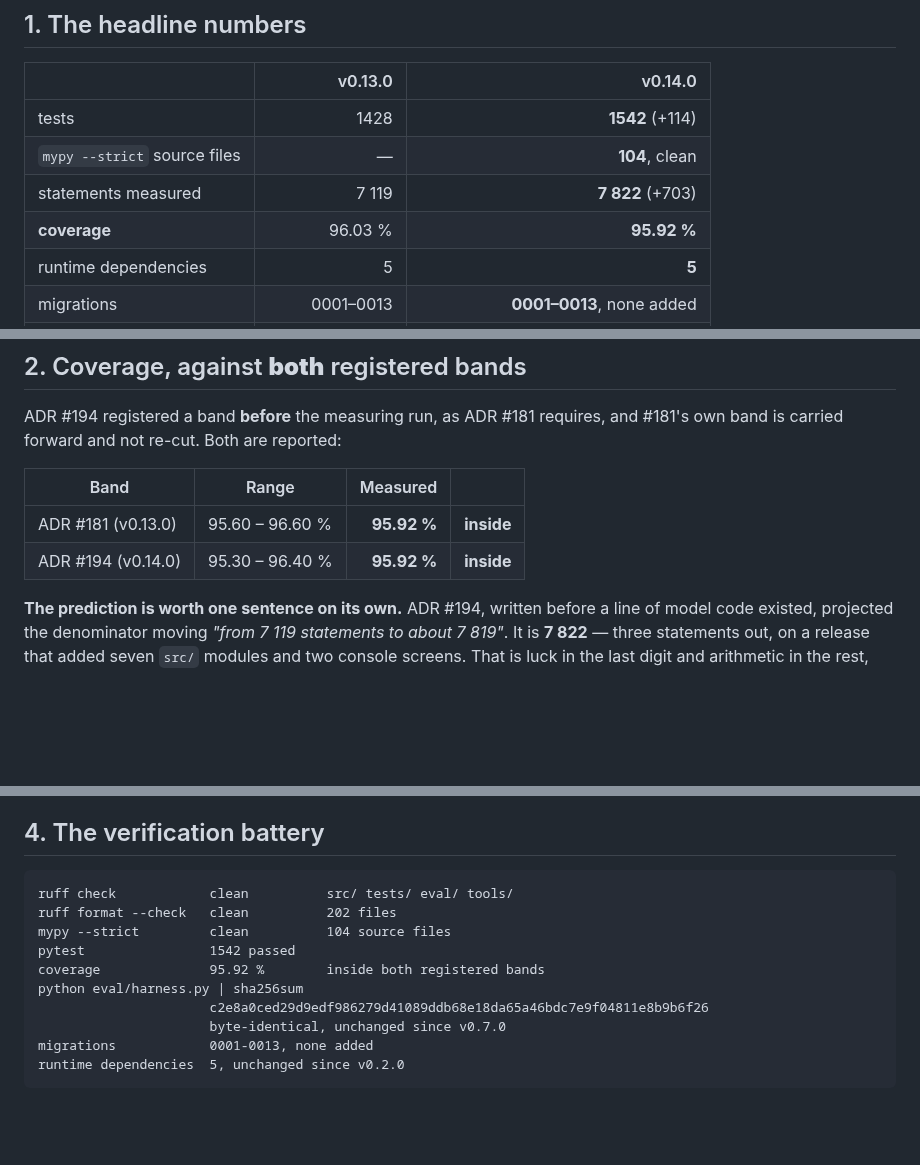
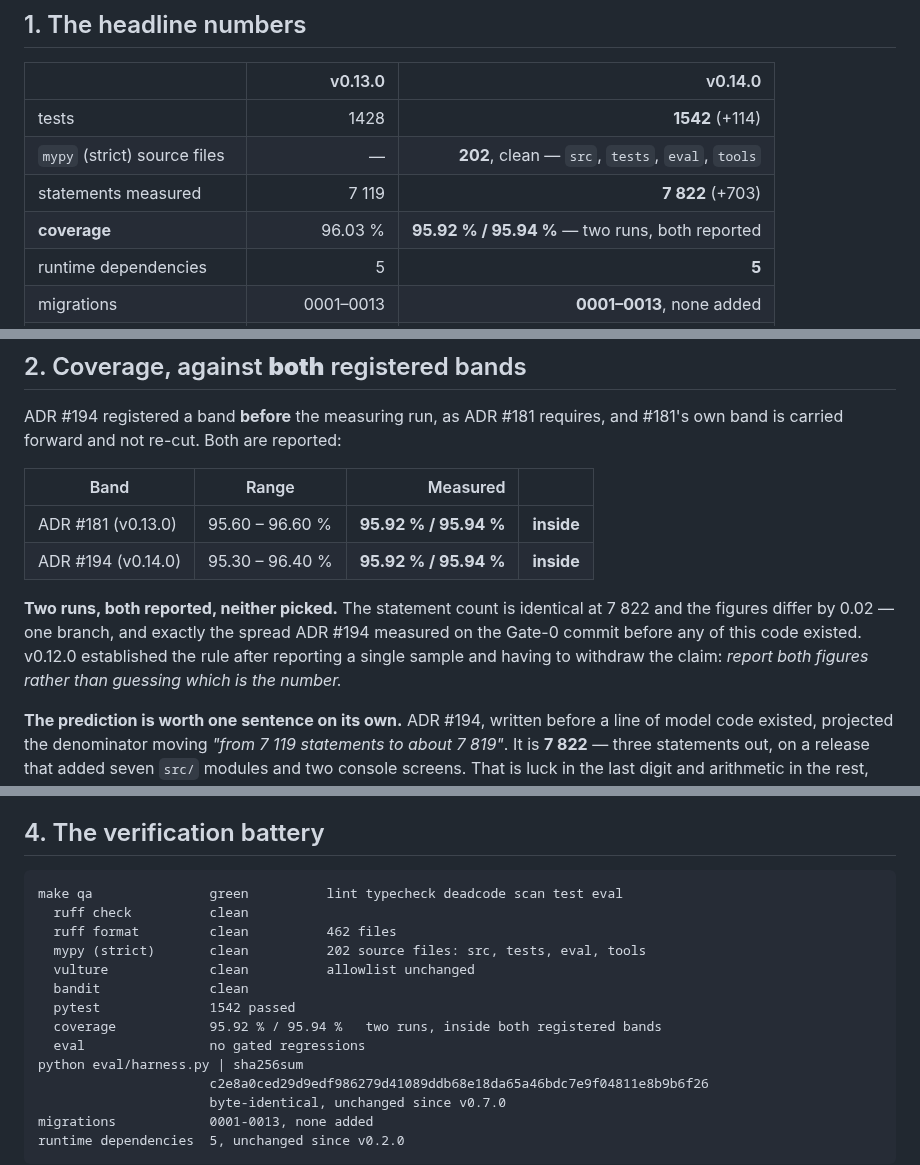
Before and after one commit to leonardoSaaads/NetCoreNOC, a Markdown page: docs/gates/v0.14.0-phase-8.md, 3 parts joined by grey strips. Rendered like a GitHub page; blank space fills up the shorter version.

````diff
--- a/docs/gates/v0.14.0-phase-8.md
+++ b/docs/gates/v0.14.0-phase-8.md
@@ -14,9 +14,9 @@ document is the **verification** half, and §3 is the ledger.
 | | v0.13.0 | v0.14.0 |
 |---|---:|---:|
 | tests | 1428 | **1542** (+114) |
-| `mypy --strict` source files | — | **104**, clean |
+| `mypy` (strict) source files | — | **202**, clean — `src`, `tests`, `eval`, `tools` |
 | statements measured | 7 119 | **7 822** (+703) |
-| **coverage** | 96.03 % | **95.92 %** |
+| **coverage** | 96.03 % | **95.92 % / 95.94 %** — two runs, both reported |
 | runtime dependencies | 5 | **5** |
 | migrations | 0001–0013 | **0001–0013**, none added |
 | scorer kinds | 2 | **5** |
@@ -33,8 +33,13 @@ carried forward and not re-cut. Both are reported:
 
 | Band | Range | Measured | |
 |---|---|---:|---|
-| ADR #181 (v0.13.0) | 95.60 – 96.60 % | **95.92 %** | **inside** |
-| ADR #194 (v0.14.0) | 95.30 – 96.40 % | **95.92 %** | **inside** |
+| ADR #181 (v0.13.0) | 95.60 – 96.60 % | **95.92 % / 95.94 %** | **inside** |
+| ADR #194 (v0.14.0) | 95.30 – 96.40 % | **95.92 % / 95.94 %** | **inside** |
+
+**Two runs, both reported, neither picked.** The statement count is identical at 7 822 and the
+figures differ by 0.02 — one branch, and exactly the spread ADR #194 measured on the Gate-0 commit
+before any of this code existed. v0.12.0 established the rule after reporting a single sample and
+having to withdraw the claim: *report both figures rather than guessing which is the number.*
 
 **The prediction is worth one sentence on its own.** ADR #194, written before a line of model code
 existed, projected the denominator moving *"from 7 119 statements to about 7 819"*. It is **7 822** —
@@ -198,11 +203,15 @@ in `make qa`**. That is a one-line CI change and it is a ROADMAP entry rather th
 ## 4. The verification battery
 
 ```
-ruff check            clean          src/ tests/ eval/ tools/
-ruff format --check   clean          202 files
-mypy --strict         clean          104 source files
-pytest                1542 passed
-coverage              95.92 %        inside both registered bands
+make qa               green          lint typecheck deadcode scan test eval
+  ruff check          clean
+  ruff format         clean          462 files
+  mypy (strict)       clean          202 source files: src, tests, eval, tools
+  vulture             clean          allowlist unchanged
+  bandit              clean
+  pytest              1542 passed
+  coverage            95.92 % / 95.94 %   two runs, inside both registered bands
+  eval                no gated regressions
 python eval/harness.py | sha256sum
                       c2e8a0ced29d9edf986279d41089ddb68e18da65a46bdc7e9f04811e8b9b6f26
                       byte-identical, unchanged since v0.7.0
````
Also changed, not shown: docs/gates/v0.14.0-live-verification.md (+17 -0 lines), docs/releases/BUILD-REPORT-0.14.0.md (+4 -3 lines), docs/gates/v0.14.0-decision-detail.png (added), docs/gates/v0.14.0-scorer-tree.png (added).
